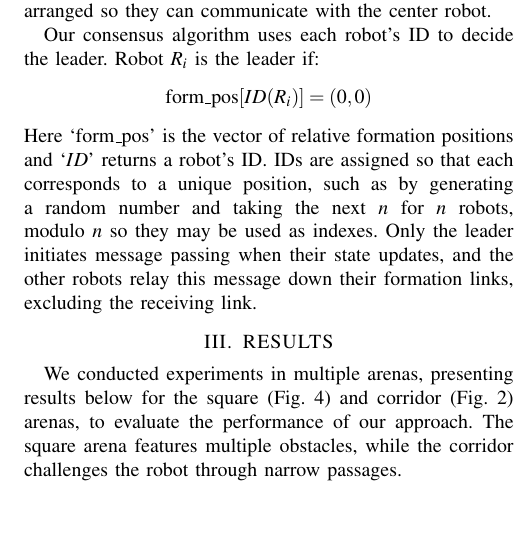
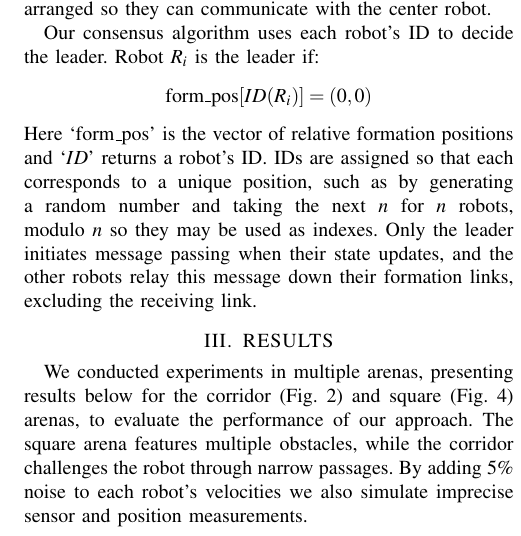
Before and after one commit to DoodleBobBuffPants/RobotProject, a LaTeX paper (Report/Report.tex): part of one column of page 3 of 5, cut so that both start at the same text, the shorter picture padded with empty space. Compiled offline with pdfLaTeX.

Commit message:
mention noise for imprecise measurements

```diff
--- a/Report/Report.tex
+++ b/Report/Report.tex
@@ -213,7 +213,7 @@ Our consensus algorithm uses each robot's ID to decide the leader. Robot $R_i$ i
 Here `form\_pos' is the vector of relative formation positions and `$ID$' returns a robot's ID. IDs are assigned so that each corresponds to a unique position, such as by generating a random number and taking the next $n$ for $n$ robots, modulo $n$ so they may be used as indexes. Only the leader initiates message passing when their state updates, and the other robots relay this message down their formation links, excluding the receiving link.
 
 \section{RESULTS}
-We conducted experiments in multiple arenas, presenting results below for the square (Fig. \ref{fig:square}) and corridor (Fig. \ref{corridorworld}) arenas, to evaluate the performance of our approach. The square arena features multiple obstacles, while the corridor challenges the robot through narrow passages.
+We conducted experiments in multiple arenas, presenting results below for the corridor (Fig. \ref{corridorworld}) and square (Fig. \ref{fig:square}) arenas, to evaluate the performance of our approach. The square arena features multiple obstacles, while the corridor challenges the robot through narrow passages. By adding $5\%$ noise to each robot's velocities we also simulate imprecise sensor and position measurements.
 
 Both systems successfully split-and-merge around obstacles, navigate tight corners and switch formation to handle corridors. In the video we further demonstrate robots splitting/merging around an obstacle added at run-time. Fig. \ref{fig:split_merge} shows a diamond formation splitting around narrow obstacles in the square arena, and Fig. \ref{fig:switch_formation} shows the wedge formation switching to a column in the corridor arena.
 
```
